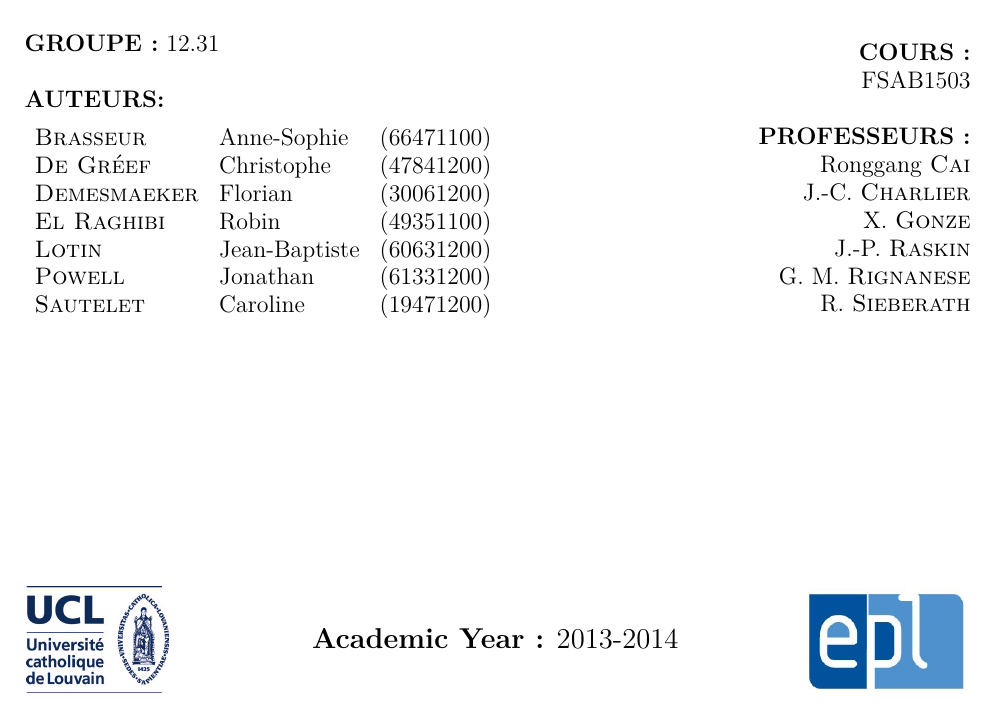
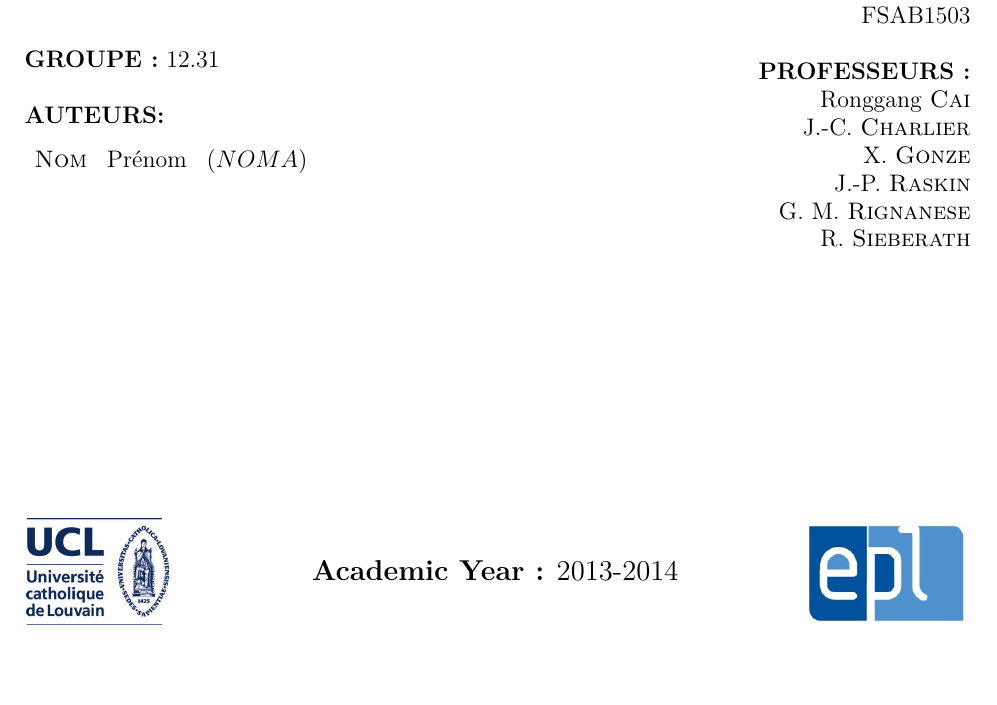
Before and after one commit to jlotin/Base-document-LaTeX, a LaTeX document (Main.tex, which reads Couverture.tex): part of page 1 of 3, cut so that both start at the same text, the shorter picture padded with empty space. Compiled offline with pdfLaTeX.

Commit message:
Updates from ShareLaTeX

```diff
--- a/Couverture.tex
+++ b/Couverture.tex
@@ -19,13 +19,7 @@
 ~\\
 \vspace{-0.2cm}
 $\begin{array}{lll}
-$\textsc{Brasseur}$ & $Anne-Sophie$ & (66471100)\\
-$\textsc{De Gréef}$ & $Christophe$ & (47841200)\\
-$\textsc{Demesmaeker}$ & $Florian$ & (30061200)\\
-$\textsc{El Raghibi}$ & $Robin$ & (49351100)\\
-$\textsc{Lotin}$ & $Jean-Baptiste$ & (60631200)\\
-$\textsc{Powell}$ & $Jonathan$ & (61331200)\\
-$\textsc{Sautelet}$ & $Caroline$ & (19471200)\\
+$\textsc{Nom}$ & $Prénom$ & (NOMA)\\
 \end{array}$
 
 \end{flushleft}
```
